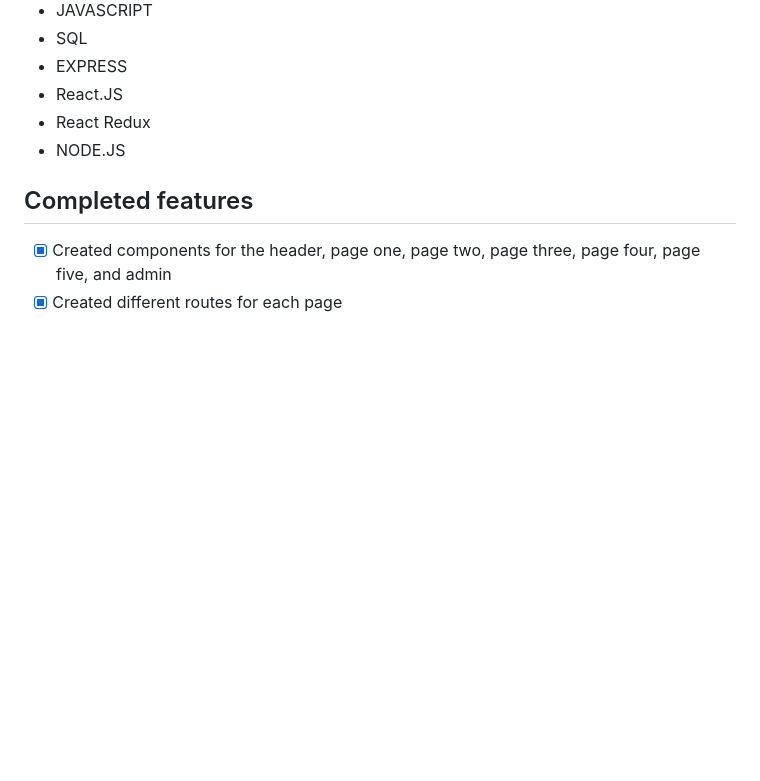
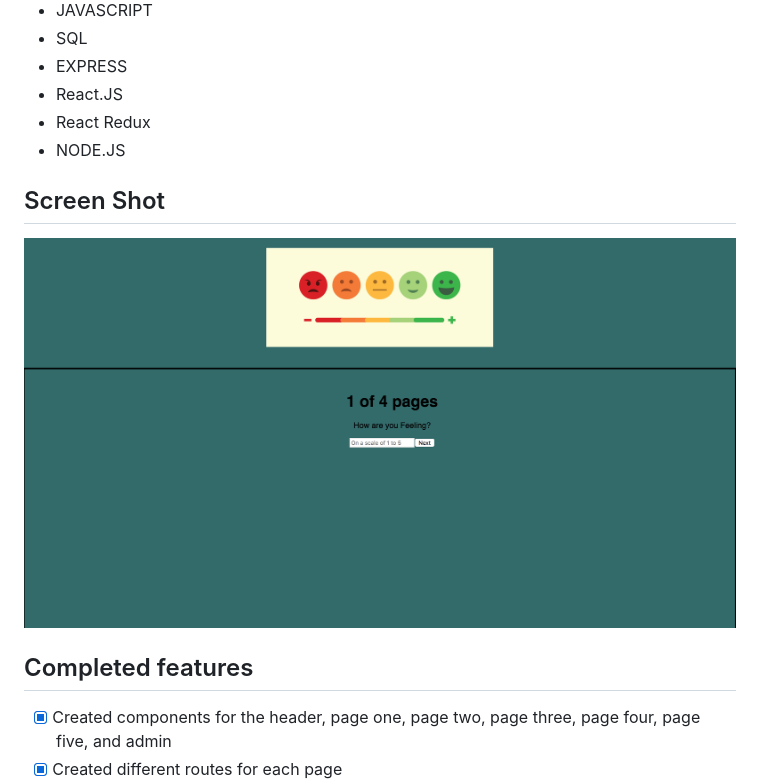
Before and after one commit to lvang5/Survey-Says, a Markdown page: README.md, the part around the change. Rendered like a GitHub page; pictures changed too: wireframes/Landing.png (added); blank space fills up the shorter version.

```diff
--- a/README.md
+++ b/README.md
@@ -52,6 +52,11 @@ Between the server and client, you'll need two terminal tabs! Because we're usin
 - React Redux
 - NODE.JS
 
+## Screen Shot
+![Landing Page](wireframes/Landing.png)
+
+
+
 ## Completed features
 - [x] Created components for the header, page one, page two, page three, page four, page five, and admin
 - [x] Created different routes for each page
```
